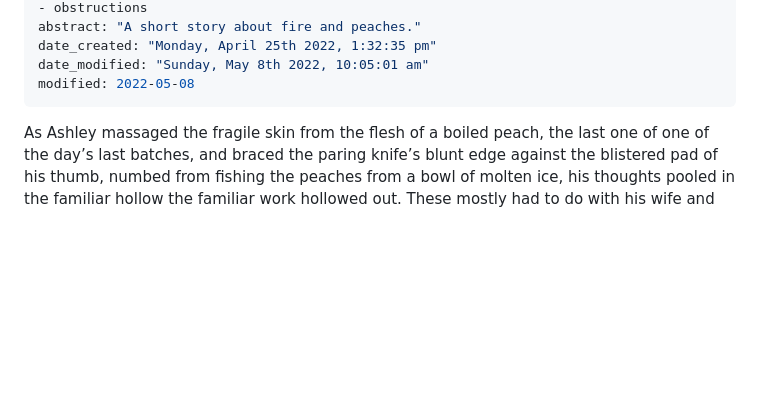
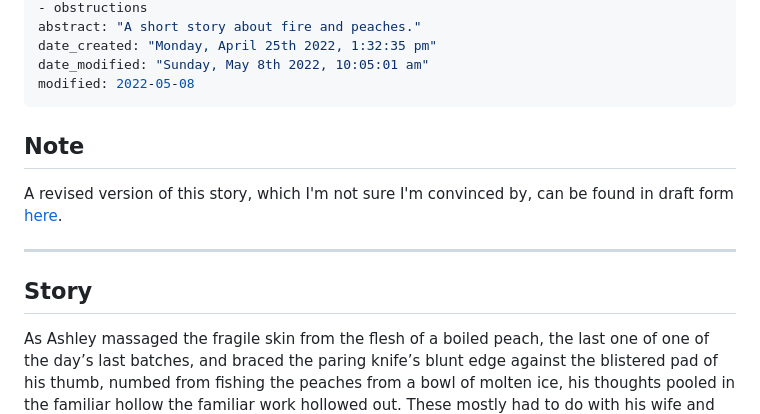
Before and after one commit to oblivia-simplex/feral_machines, a Markdown page: posts/2022-04-23--do-you-garden.md, the part around the change. Rendered like a GitHub page; blank space fills up the shorter version.

Commit message:
draft not

```diff
--- a/posts/2022-04-23--do-you-garden.md
+++ b/posts/2022-04-23--do-you-garden.md
@@ -18,6 +18,15 @@ date_created: "Monday, April 25th 2022, 1:32:35 pm"
 date_modified: "Sunday, May 8th 2022, 10:05:01 am"
 modified: 2022-05-08
 ---
+
+## Note
+
+A revised version of this story, which I'm not sure I'm convinced by, can be found in draft form [here](2023-01-18--the_pits.md).
+
+---
+
+## Story
+
 
 As Ashley massaged the fragile skin from the flesh of a boiled peach, the last one of one of the day’s last batches, and braced the paring knife’s blunt edge against the blistered pad of his thumb, numbed from fishing the peaches from a bowl of molten ice, his thoughts pooled in the familiar hollow the familiar work hollowed out. These mostly had to do with his wife and the fire.
 
```
